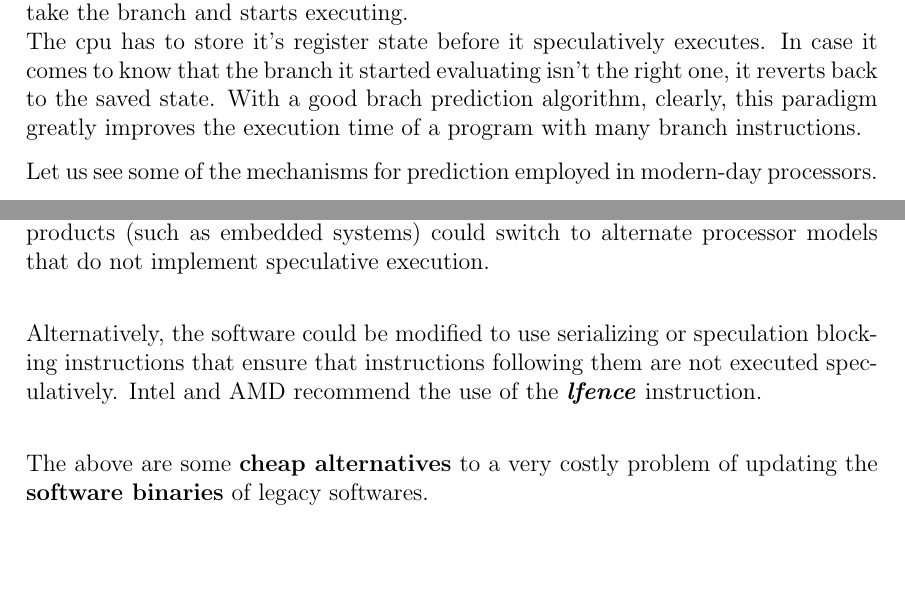
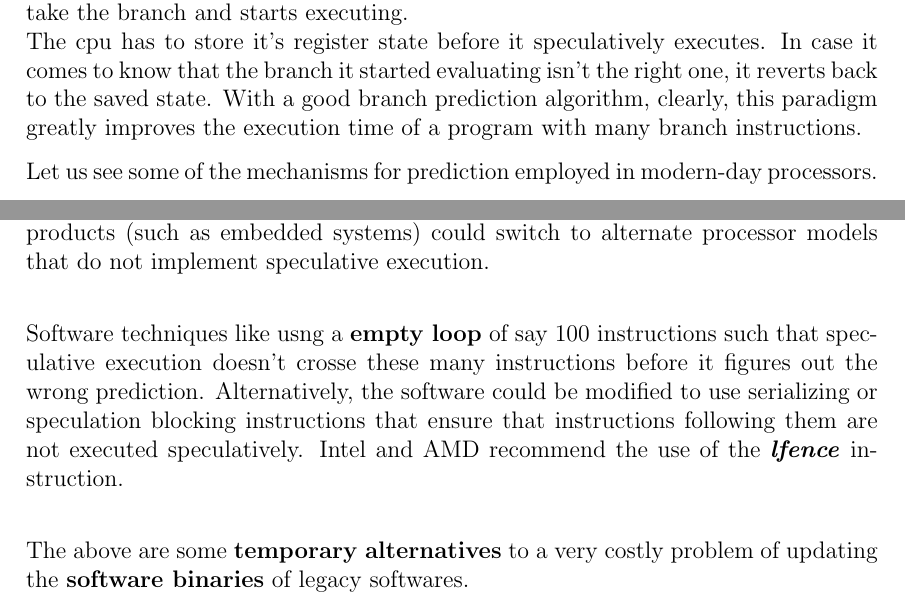
Before and after one commit to surajnarra/i7_Spectre_and_More, a LaTeX document (report/report.tex): two parts of pages 5 and 14 of 21, joined at a grey line, cut so that both start at the same text, the shorter picture padded with empty space. Compiled offline with pdfLaTeX.

Commit message:
some changes

```diff
--- a/report/report.tex
+++ b/report/report.tex
@@ -43,7 +43,7 @@
 
 \setmarginsrb{3 cm}{2.5 cm}{3 cm}{2.5 cm}{1 cm}{1.5 cm}{1 cm}{1.5 cm}
 
-\title{i7: Spectre and More}								% Title
+\title{Spectre and More}								% Title
 \author{Sanchit Jain\\ Charith \\Rahul\\Suraj\\ Jeevitesh}								% Author
 \date{\today}											% Date
 
@@ -143,7 +143,7 @@ Further, modern processor uses some decoupling techinques such as renaming of re
 \subsection{Speculation Execution}
 
 When a processor encounters a branch instruction whose branching condition is not yet evaluated ( generally, because this instruction is being executed out of order), the \textbf{speculative execution paradigm} allows the processor to make a guess and take the branch and starts executing. \\
-The cpu has to store it's register state before it speculatively executes. In case it comes to know that the branch it started evaluating isn't the right one, it reverts back to the saved state. With a good brach prediction algorithm, clearly, this paradigm greatly improves the execution time of a program with many branch instructions.
+The cpu has to store it's register state before it speculatively executes. In case it comes to know that the branch it started evaluating isn't the right one, it reverts back to the saved state. With a good branch prediction algorithm, clearly, this paradigm greatly improves the execution time of a program with many branch instructions.
 
 Let us see some of the mechanisms for prediction employed in modern-day processors.
 
@@ -325,9 +325,10 @@ A very simple approach to this is to prevent Speculative Execution altogether. S
 
 Current processors do \textbf{not} have software which can \textbf{issue commands} to disable speculative execution but they may like to include that in near future given the fact that discovery of this vulnerability is quite recent. Alternatively, some hardware products (such as embedded systems) could switch to alternate processor models that do not implement speculative execution. \\
 
+Software techniques like usng a \textbf{empty loop} of say 100 instructions such that speculative execution doesn't crosse these many instructions before it figures out the wrong prediction.
 Alternatively, the software could be modified to use serializing or speculation blocking instructions that ensure that instructions following them are not executed speculatively. Intel and AMD recommend the use of the \textbf{\textit{lfence}} instruction.\\
 
-The above are some \textbf{cheap alternatives} to a very costly problem of updating the \textbf{software binaries} of legacy softwares.
+The above are some \textbf{temporary alternatives} to a very costly problem of updating the \textbf{software binaries} of legacy softwares.
 \subsection{Preventing Access to Secret Data}
 We can have a \textbf{separate process} which does the restricted tasks. Because Spectre attacks only \textbf{leverage} the \textbf{victim’s permissions} to access the data hence by isolating them using the process abstraction is a very elegant way to prevent access to secret data. \textbf{Google Chrome} opens \textbf{each website} as a \textbf{seperate process} for the same reason. This is arguably an \textbf{efficient} and \textbf{cost effective} way of defeating spectre which is applied in lots of real world applications.
 \subsubsection{More Info}
```
